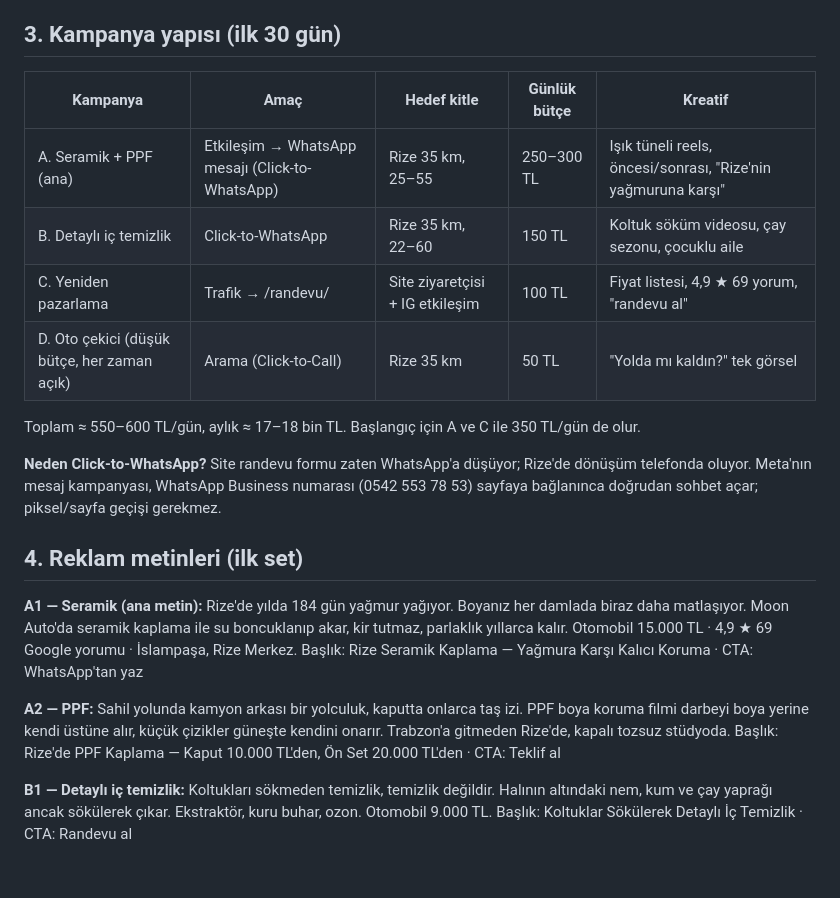
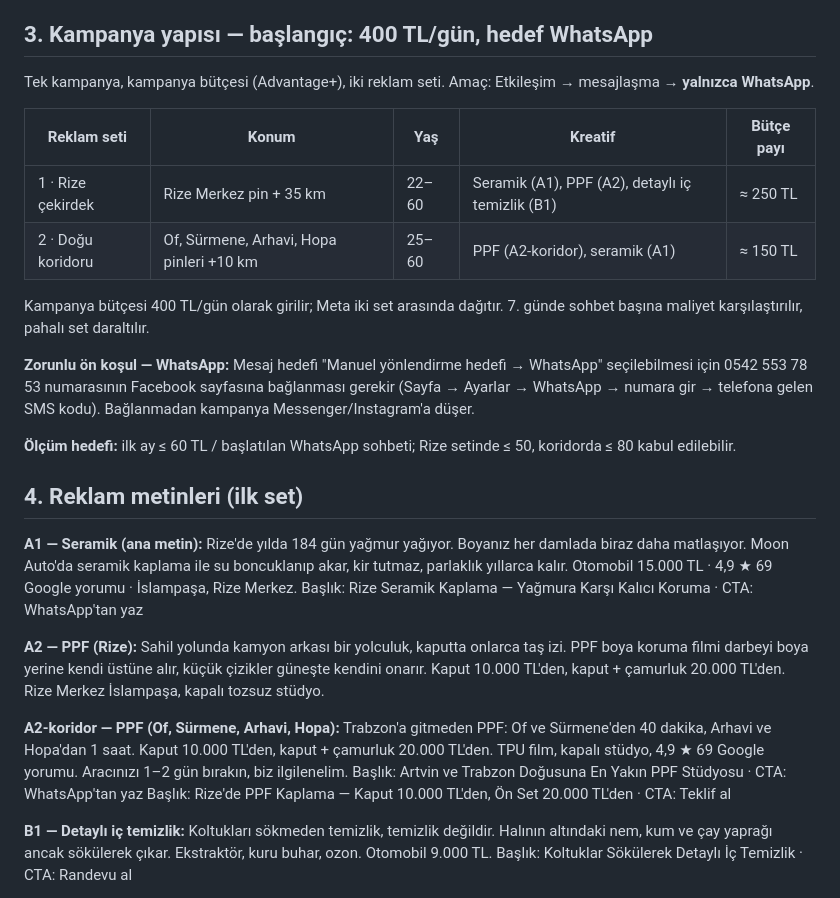
Before and after one commit to mehmettali/moon-auto-rize, a Markdown page: docs/reklam/2026-10-11-meta-reklam-plani.md, the part around the change. Rendered like a GitHub page; blank space fills up the shorter version.

Commit message:
Reklam planı: 400 TL/gün, iki reklam seti, yalnız WhatsApp hedefi
Co-Authored-By: Claude Fable 5.1 <noreply@anthropic.com>

```diff
--- a/docs/reklam/2026-10-11-meta-reklam-plani.md
+++ b/docs/reklam/2026-10-11-meta-reklam-plani.md
@@ -20,18 +20,20 @@ Tarih: 11 Ekim 2026 · Hedef: Rize genelinde randevu/WhatsApp talebi
 - **İlgi alanları (geniş kitle A/B için):** Otomobiller, Araç bakımı, BMW/Mercedes/Audi/VW, Car detailing. Advantage+ kitle ile karşılaştırılır.
 - **Yeniden pazarlama:** piksel ile site ziyaretçileri (30 gün), Instagram etkileşimi (90 gün), WhatsApp'a tıklayıp mesaj atmayanlar.
 
-## 3. Kampanya yapısı (ilk 30 gün)
+## 3. Kampanya yapısı — başlangıç: 400 TL/gün, hedef WhatsApp
 
-| Kampanya | Amaç | Hedef kitle | Günlük bütçe | Kreatif |
+Tek kampanya, kampanya bütçesi (Advantage+), iki reklam seti. Amaç: Etkileşim → mesajlaşma → **yalnızca WhatsApp**.
+
+| Reklam seti | Konum | Yaş | Kreatif | Bütçe payı |
 |---|---|---|---|---|
-| A. Seramik + PPF (ana) | Etkileşim → WhatsApp mesajı (Click-to-WhatsApp) | Rize 35 km, 25–55 | 250–300 TL | Işık tüneli reels, öncesi/sonrası, "Rize'nin yağmuruna karşı" |
-| B. Detaylı iç temizlik | Click-to-WhatsApp | Rize 35 km, 22–60 | 150 TL | Koltuk söküm videosu, çay sezonu, çocuklu aile |
-| C. Yeniden pazarlama | Trafik → /randevu/ | Site ziyaretçisi + IG etkileşim | 100 TL | Fiyat listesi, 4,9 ★ 69 yorum, "randevu al" |
-| D. Oto çekici (düşük bütçe, her zaman açık) | Arama (Click-to-Call) | Rize 35 km | 50 TL | "Yolda mı kaldın?" tek görsel |
+| 1 · Rize çekirdek | Rize Merkez pin + 35 km | 22–60 | Seramik (A1), PPF (A2), detaylı iç temizlik (B1) | ≈ 250 TL |
+| 2 · Doğu koridoru | Of, Sürmene, Arhavi, Hopa pinleri +10 km | 25–60 | PPF (A2-koridor), seramik (A1) | ≈ 150 TL |
 
-Toplam ≈ 550–600 TL/gün, aylık ≈ 17–18 bin TL. Başlangıç için A ve C ile 350 TL/gün de olur.
+Kampanya bütçesi 400 TL/gün olarak girilir; Meta iki set arasında dağıtır. 7. günde sohbet başına maliyet karşılaştırılır, pahalı set daraltılır.
 
-**Neden Click-to-WhatsApp?** Site randevu formu zaten WhatsApp'a düşüyor; Rize'de dönüşüm telefonda oluyor. Meta'nın mesaj kampanyası, WhatsApp Business numarası (0542 553 78 53) sayfaya bağlanınca doğrudan sohbet açar; piksel/sayfa geçişi gerekmez.
+**Zorunlu ön koşul — WhatsApp:** Mesaj hedefi "Manuel yönlendirme hedefi → WhatsApp" seçilebilmesi için 0542 553 78 53 numarasının Facebook sayfasına bağlanması gerekir (Sayfa → Ayarlar → WhatsApp → numara gir → telefona gelen SMS kodu). Bağlanmadan kampanya Messenger/Instagram'a düşer.
+
+**Ölçüm hedefi:** ilk ay ≤ 60 TL / başlatılan WhatsApp sohbeti; Rize setinde ≤ 50, koridorda ≤ 80 kabul edilebilir.
 
 ## 4. Reklam metinleri (ilk set)
 
@@ -39,8 +41,12 @@ Toplam ≈ 550–600 TL/gün, aylık ≈ 17–18 bin TL. Başlangıç için A ve
 Rize'de yılda 184 gün yağmur yağıyor. Boyanız her damlada biraz daha matlaşıyor. Moon Auto'da seramik kaplama ile su boncuklanıp akar, kir tutmaz, parlaklık yıllarca kalır. Otomobil 15.000 TL · 4,9 ★ 69 Google yorumu · İslampaşa, Rize Merkez.
 Başlık: Rize Seramik Kaplama — Yağmura Karşı Kalıcı Koruma · CTA: WhatsApp'tan yaz
 
-**A2 — PPF:**
-Sahil yolunda kamyon arkası bir yolculuk, kaputta onlarca taş izi. PPF boya koruma filmi darbeyi boya yerine kendi üstüne alır, küçük çizikler güneşte kendini onarır. Trabzon'a gitmeden Rize'de, kapalı tozsuz stüdyoda.
+**A2 — PPF (Rize):**
+Sahil yolunda kamyon arkası bir yolculuk, kaputta onlarca taş izi. PPF boya koruma filmi darbeyi boya yerine kendi üstüne alır, küçük çizikler güneşte kendini onarır. Kaput 10.000 TL'den, kaput + çamurluk 20.000 TL'den. Rize Merkez İslampaşa, kapalı tozsuz stüdyo.
+
+**A2-koridor — PPF (Of, Sürmene, Arhavi, Hopa):**
+Trabzon'a gitmeden PPF: Of ve Sürmene'den 40 dakika, Arhavi ve Hopa'dan 1 saat. Kaput 10.000 TL'den, kaput + çamurluk 20.000 TL'den. TPU film, kapalı stüdyo, 4,9 ★ 69 Google yorumu. Aracınızı 1–2 gün bırakın, biz ilgilenelim.
+Başlık: Artvin ve Trabzon Doğusuna En Yakın PPF Stüdyosu · CTA: WhatsApp'tan yaz
 Başlık: Rize'de PPF Kaplama — Kaput 10.000 TL'den, Ön Set 20.000 TL'den · CTA: Teklif al
 
 **B1 — Detaylı iç temizlik:**
```
